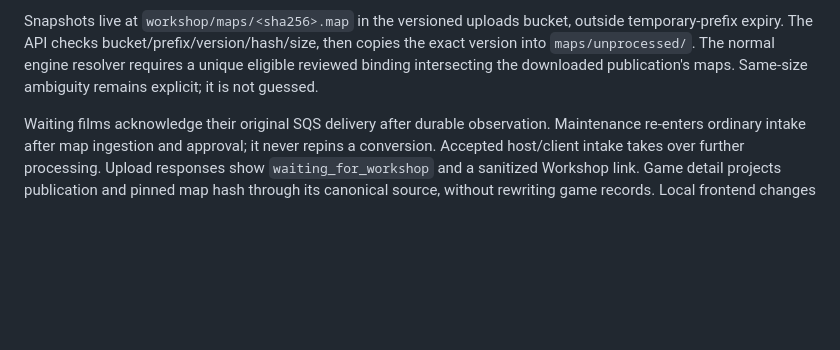
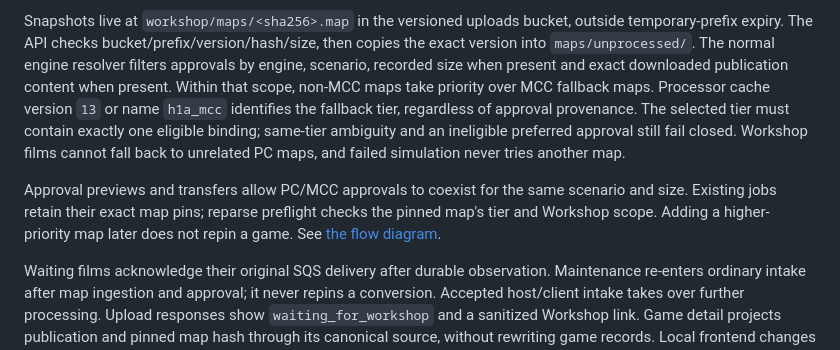
Before and after one commit to Mintograde/halospawns-infra, a Markdown page: lambda/h1_film/WORKSHOP_MAPS.md, the part around one of its changes. Drawn GitHub-style; blank space fills up the shorter version.

```diff
--- a/lambda/h1_film/WORKSHOP_MAPS.md
+++ b/lambda/h1_film/WORKSHOP_MAPS.md
@@ -36,8 +36,18 @@ remain required. Exact matches reuse existing map IDs, even if uploaded earlier.
 Snapshots live at `workshop/maps/<sha256>.map` in the versioned uploads bucket,
 outside temporary-prefix expiry. The API checks bucket/prefix/version/hash/size,
 then copies the exact version into `maps/unprocessed/`. The normal engine resolver
-requires a unique eligible reviewed binding intersecting the downloaded
-publication's maps. Same-size ambiguity remains explicit; it is not guessed.
+filters approvals by engine, scenario, recorded size when present and exact
+downloaded publication content when present. Within that scope, non-MCC maps
+take priority over MCC fallback maps. Processor cache version `13` or name
+`h1a_mcc` identifies the fallback tier, regardless of approval provenance.
+The selected tier must contain exactly one eligible binding; same-tier ambiguity
+and an ineligible preferred approval still fail closed. Workshop films cannot
+fall back to unrelated PC maps, and failed simulation never tries another map.
+
+Approval previews and transfers allow PC/MCC approvals to coexist for the same
+scenario and size. Existing jobs retain their exact map pins; reparse preflight
+checks the pinned map's tier and Workshop scope. Adding a higher-priority map
+later does not repin a game. See [the flow diagram](WORKSHOP_MAPS_FLOW.md).
 
 Waiting films acknowledge their original SQS delivery after durable observation.
 Maintenance re-enters ordinary intake after map ingestion and approval; it never
```
Also changed, not shown: other parts of lambda/h1_film/WORKSHOP_MAPS.md (+59 -0 lines), lambda/h1_film/WORKSHOP_MAPS_FLOW.md (+23 -1 lines).
